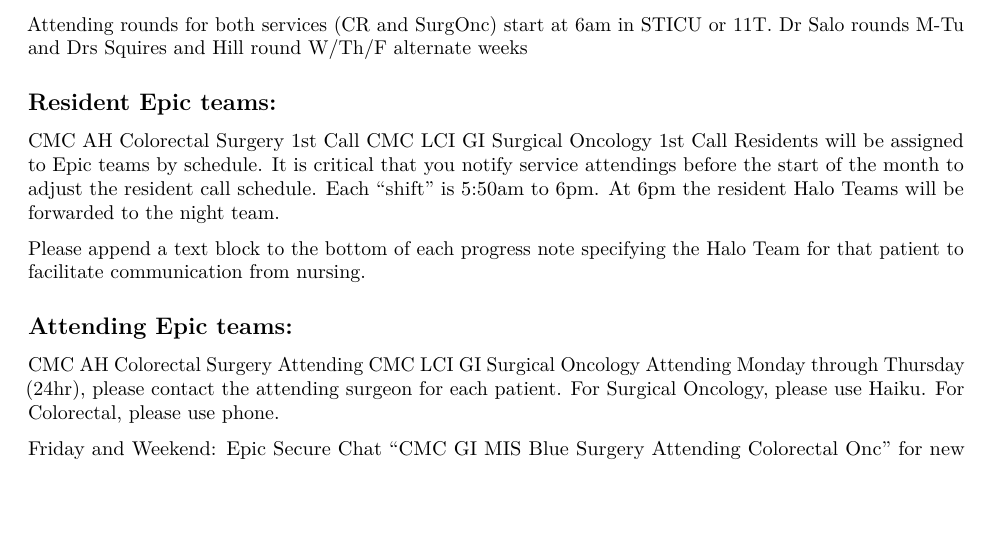
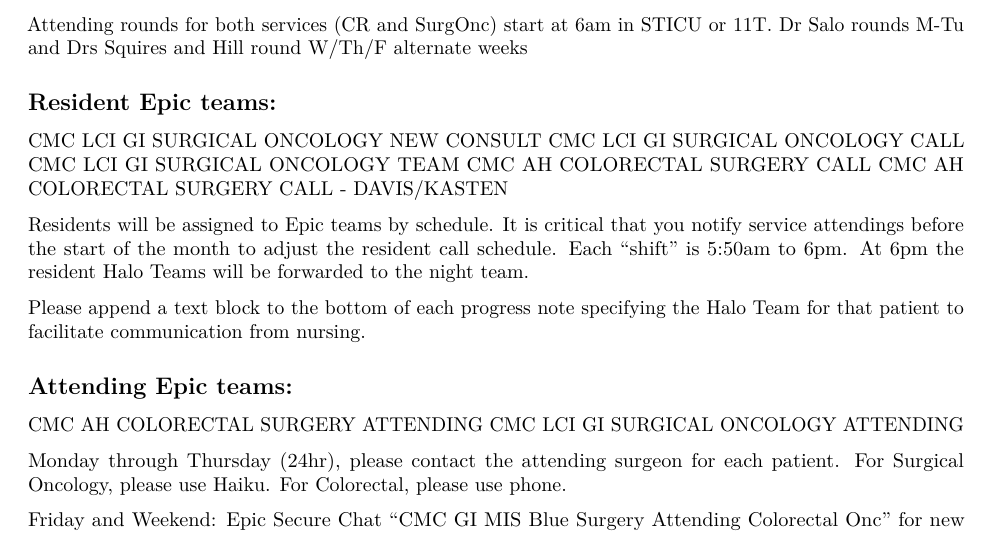
Before and after one commit to gisurgonc/orientation, an R Markdown document (02-cmc_inpatient.Rmd): part of page 1 of 2, cut so that both start at the same text, the shorter picture padded with empty space. Rendered offline with R 4.5, knitr and Pandoc, then LaTeX, with nearby package versions.

Commit message:
Tues 751

```diff
--- a/02-cmc_inpatient.Rmd
+++ b/02-cmc_inpatient.Rmd
@@ -28,16 +28,21 @@ Attending rounds for both services (CR and SurgOnc) start at 6am in STICU or 11T
 
 ## Resident Epic teams:
 
-CMC AH Colorectal Surgery 1st Call
-CMC LCI GI Surgical Oncology 1st Call
+CMC LCI GI SURGICAL ONCOLOGY NEW CONSULT
+CMC LCI GI SURGICAL ONCOLOGY CALL
+CMC LCI GI SURGICAL ONCOLOGY TEAM
+CMC AH COLORECTAL SURGERY CALL
+CMC AH COLORECTAL SURGERY CALL - DAVIS/KASTEN
+
 Residents will be assigned to Epic teams by schedule. It is critical that you notify service attendings before the start of the month to adjust the resident call schedule. Each “shift” is 5:50am to 6pm. At 6pm the resident Halo Teams will be forwarded to the night team.
 
 Please append a text block to the bottom of each progress note specifying the Halo Team for that patient to facilitate communication from nursing.
 
 ## Attending Epic teams:
 
-CMC AH Colorectal Surgery Attending
-CMC LCI GI Surgical Oncology Attending
+CMC AH COLORECTAL SURGERY ATTENDING
+CMC LCI GI SURGICAL ONCOLOGY ATTENDING
+
 Monday through Thursday (24hr), please contact the attending surgeon for each patient. For Surgical Oncology, please use Haiku. For Colorectal, please use phone.
 
 Friday and Weekend: Epic Secure Chat “CMC GI MIS Blue Surgery Attending Colorectal Onc” for new admissions. Please keep Surgical Oncology attending informed of inpatient issues.
```
Also changed, not shown: 02-pv_inpatient.Rmd (+2 -0 lines).
